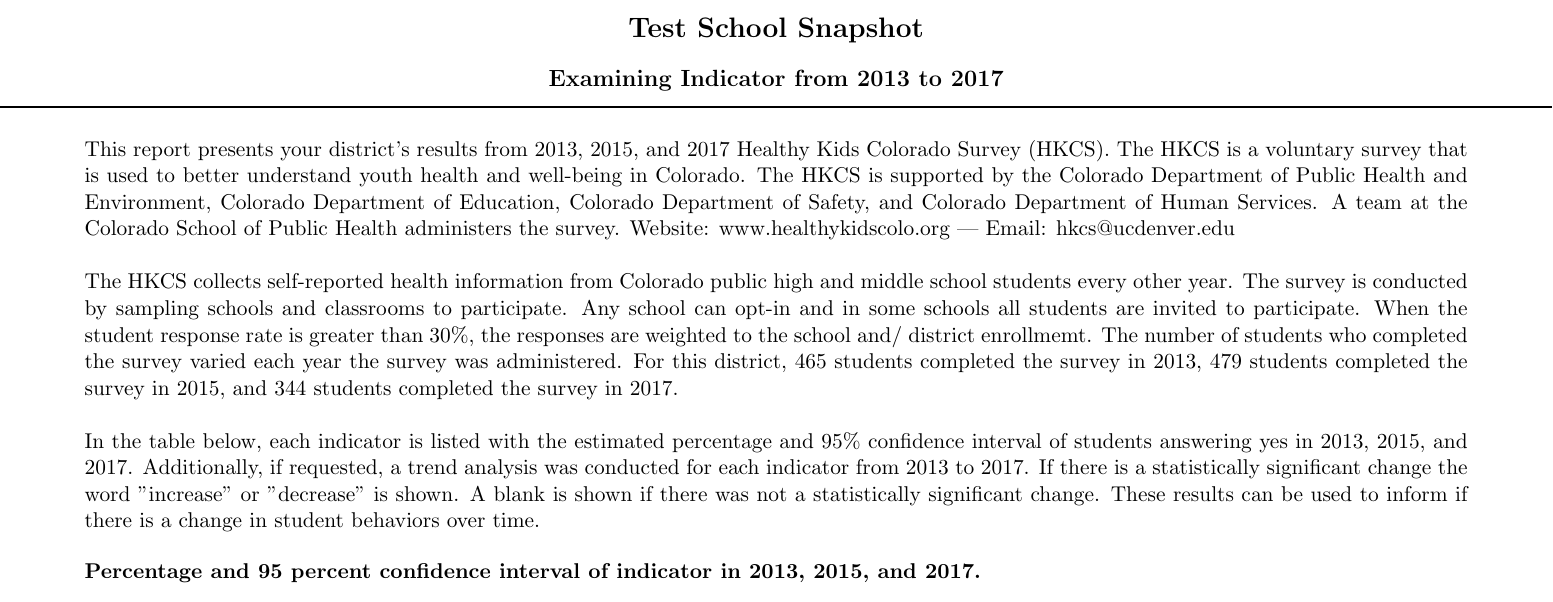
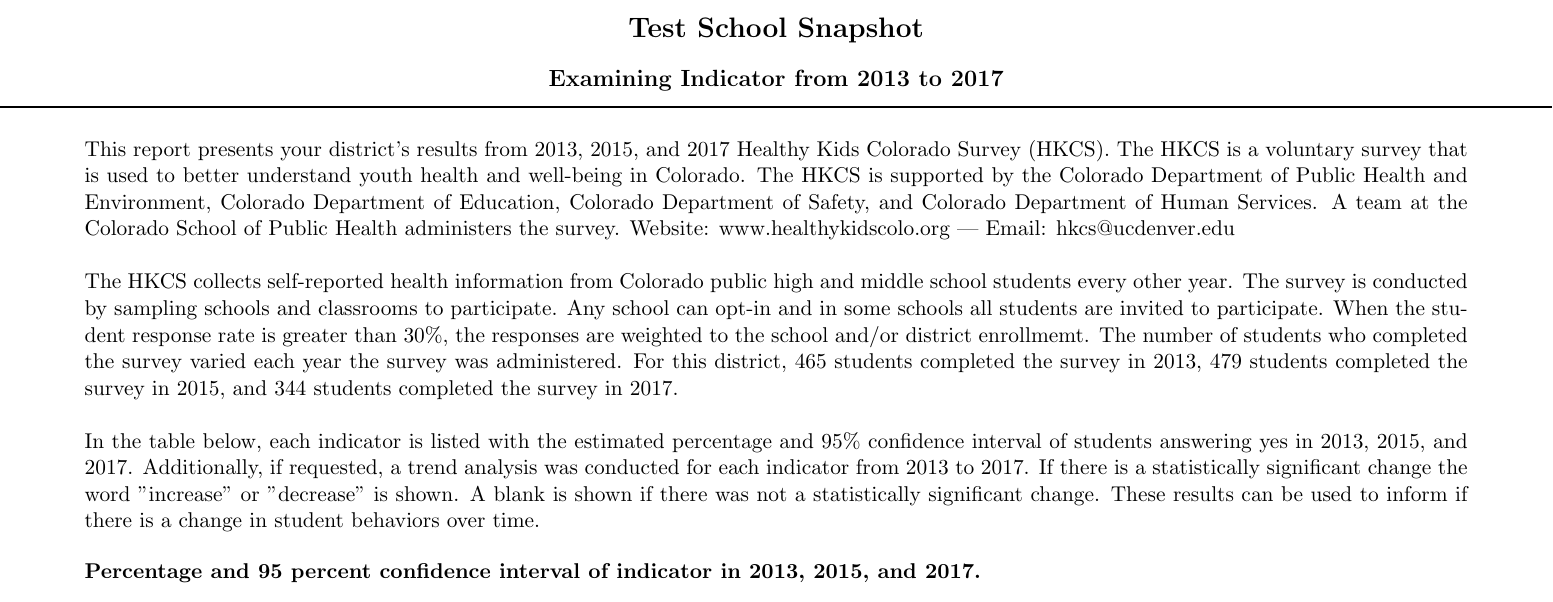
Before and after one commit to mcoronadogarcia/HKCSPracticum, a LaTeX document (sweaveFiles/hkcsTrendReport.tex): part of page 1 of 4, cut so that both start at the same text. Compiled offline with pdfLaTeX; a LaTeX package or settings file that is missing is left out.

Commit message:
Changed and/ to and/or in instroduction

```diff
--- a/sweaveFiles/hkcsTrendReport.tex
+++ b/sweaveFiles/hkcsTrendReport.tex
@@ -45,7 +45,7 @@
 \vspace{0.15in}
 \noindent This report presents your district's results from 2013, 2015, and 2017 Healthy Kids Colorado Survey (HKCS). The HKCS is a voluntary survey that is used to better understand youth health and well-being in Colorado. The HKCS is supported by the Colorado Department of Public Health and Environment, Colorado Department of Education, Colorado Department of Safety, and Colorado Department of Human Services. A team at the Colorado School of Public Health administers the survey. Website: www.healthykidscolo.org | Email: hkcs@ucdenver.edu \\
 
-\noindent The HKCS collects self-reported health information from Colorado public high and middle school students every other year. The survey is conducted by sampling schools and classrooms to participate. Any school can opt-in and in some schools all students are invited to participate. When the student response rate is greater than 30\%, the responses are weighted to the school and/ district enrollmemt. The number of students who completed the survey varied each year the survey was administered. For this district, 465 students completed the survey in 2013, 479 students completed the survey in 2015, and 344 students completed the survey in 2017.\\
+\noindent The HKCS collects self-reported health information from Colorado public high and middle school students every other year. The survey is conducted by sampling schools and classrooms to participate. Any school can opt-in and in some schools all students are invited to participate. When the student response rate is greater than 30\%, the responses are weighted to the school and/or district enrollmemt. The number of students who completed the survey varied each year the survey was administered. For this district, 465 students completed the survey in 2013, 479 students completed the survey in 2015, and 344 students completed the survey in 2017.\\
 
 \noindent In the table below, each indicator is listed with the estimated percentage and 95\% confidence interval of students answering yes in 2013, 2015, and 2017. Additionally, if requested, a trend analysis was conducted for each indicator from 2013 to 2017. If there is a statistically significant change the word "increase" or "decrease" is shown. A blank is shown if there was not a statistically significant change. These results can be used to inform if there is a change in student behaviors over time.
 
```
Also changed, not shown: sweaveFiles/hkcsTrendReport.pdf, sweaveFiles/hkcsTrendReport.tex (2 more changed lines), 3 other files.
